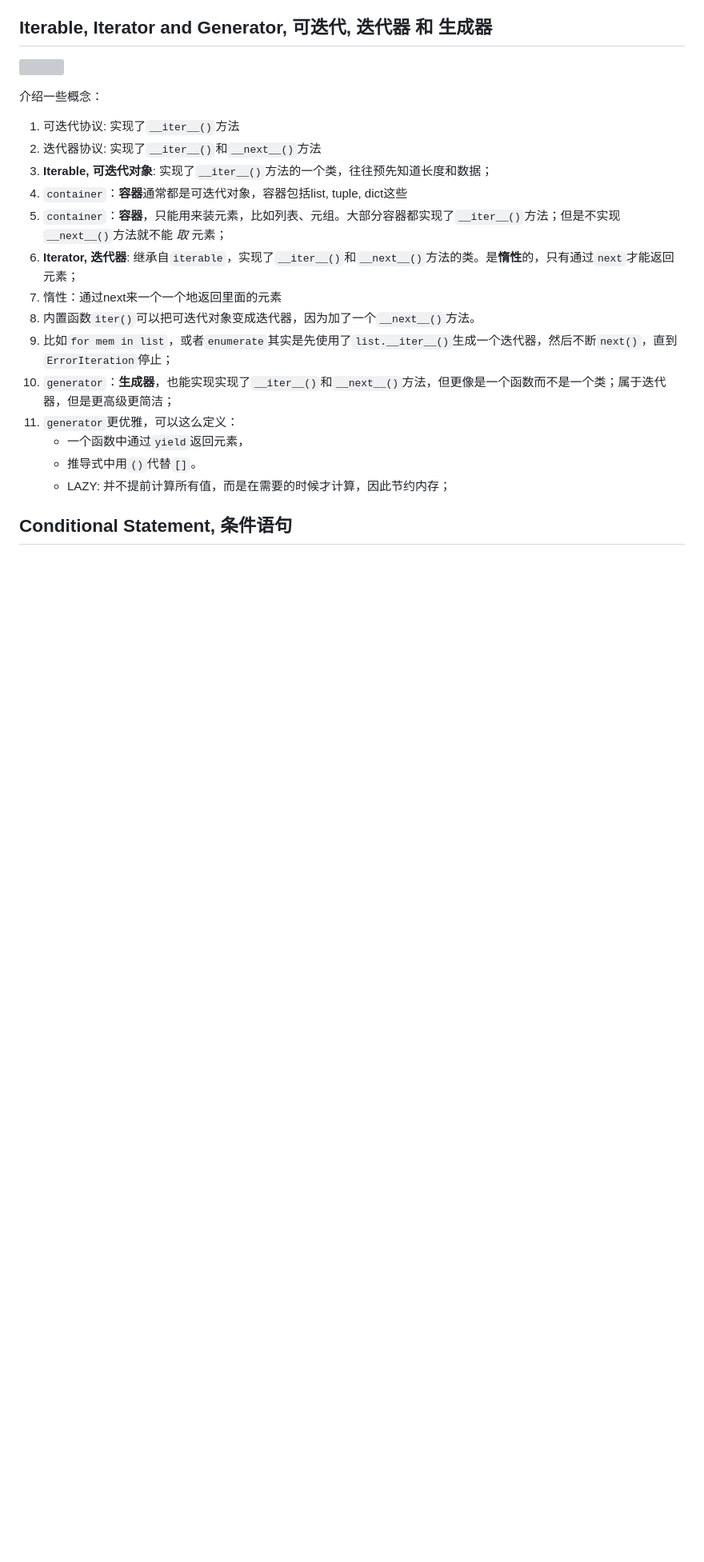
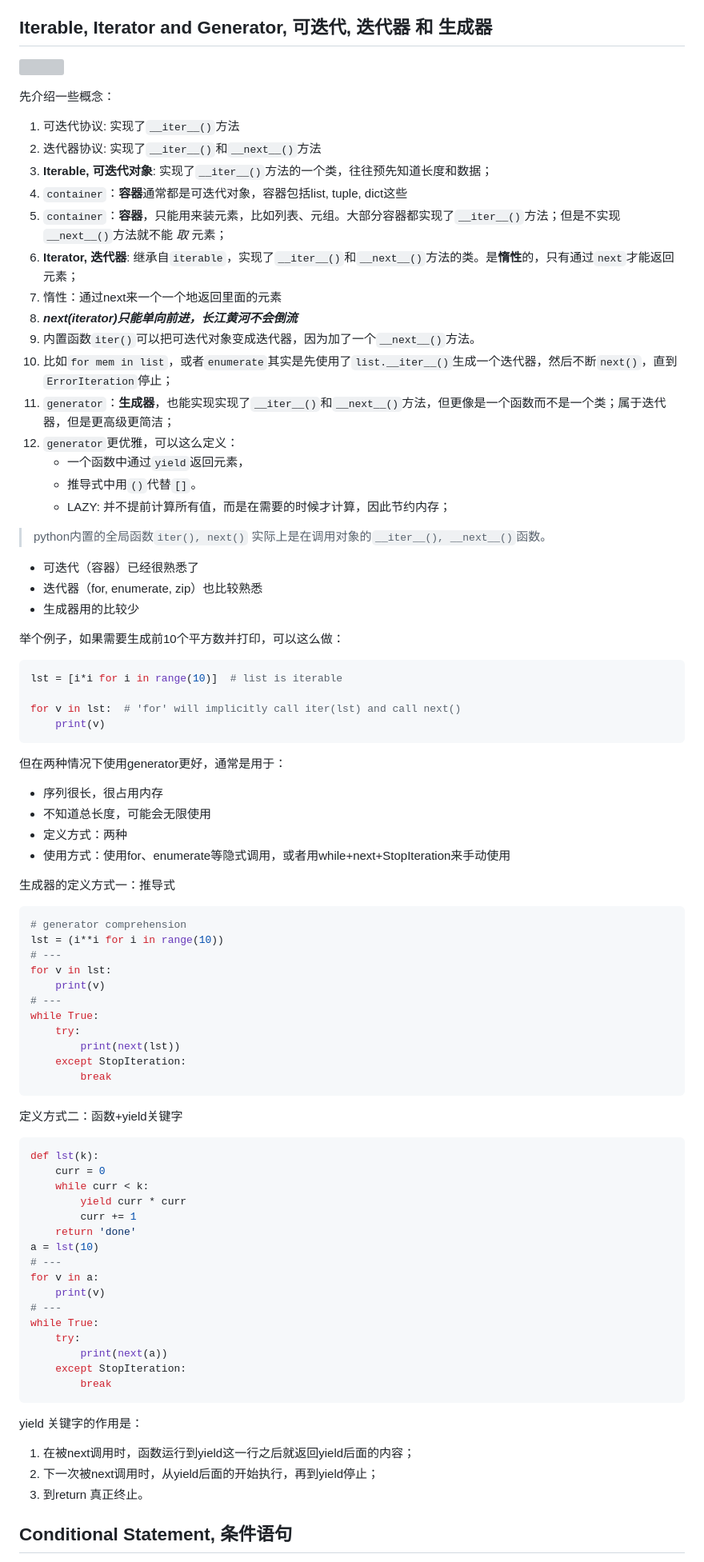
Before and after one commit to steve3ussr/Py-Learning, a Markdown page: README.md, the part around the change printed below. Shown: that part at 80% size. Rendered like a GitHub page; blank space fills up the shorter version; grey boxes are pictures that could not be loaded.

````diff
--- a/README.md
+++ b/README.md
@@ -216,7 +216,7 @@ Counter继承自dict类型，相当于是一种只用来计数的hashmap。以
 
 ![](https://i.imgur.com/s8eYkp8.jpg)
 
-介绍一些概念：
+先介绍一些概念：
 
 1. 可迭代协议: 实现了`__iter__()`方法
 2. 迭代器协议: 实现了`__iter__()`和`__next__()`方法
@@ -225,13 +225,82 @@ Counter继承自dict类型，相当于是一种只用来计数的hashmap。以
 5. `container`：**容器**，只能用来装元素，比如列表、元组。大部分容器都实现了`__iter__()`方法；但是不实现`__next__()`方法就不能 *取* 元素；
 6. **Iterator, 迭代器**: 继承自`iterable`，实现了`__iter__()`和`__next__()`方法的类。是**惰性**的，只有通过`next`才能返回元素；
 7. 惰性：通过next来一个一个地返回里面的元素
-8. 内置函数`iter()`可以把可迭代对象变成迭代器，因为加了一个`__next__()`方法。
-9. 比如`for mem in list`，或者`enumerate`其实是先使用了`list.__iter__()`生成一个迭代器，然后不断`next()`，直到`ErrorIteration`停止；
-10. `generator`：**生成器**，也能实现实现了`__iter__()`和`__next__()`方法，但更像是一个函数而不是一个类；属于迭代器，但是更高级更简洁；
-11. `generator`更优雅，可以这么定义：
+8. ***next(iterator)只能单向前进，长江黄河不会倒流***
+9. 内置函数`iter()`可以把可迭代对象变成迭代器，因为加了一个`__next__()`方法。
+10. 比如`for mem in list`，或者`enumerate`其实是先使用了`list.__iter__()`生成一个迭代器，然后不断`next()`，直到`ErrorIteration`停止；
+11. `generator`：**生成器**，也能实现实现了`__iter__()`和`__next__()`方法，但更像是一个函数而不是一个类；属于迭代器，但是更高级更简洁；
+12. `generator`更优雅，可以这么定义：
     - 一个函数中通过`yield`返回元素，
     - 推导式中用`()`代替`[]`。
     - LAZY: 并不提前计算所有值，而是在需要的时候才计算，因此节约内存；
+
+> python内置的全局函数`iter(), next()` 实际上是在调用对象的`__iter__(), __next__()`函数。
+
+- 可迭代（容器）已经很熟悉了
+- 迭代器（for, enumerate, zip）也比较熟悉
+- 生成器用的比较少
+
+举个例子，如果需要生成前10个平方数并打印，可以这么做：
+
+```python
+lst = [i*i for i in range(10)]  # list is iterable
+
+for v in lst:  # 'for' will implicitly call iter(lst) and call next()
+    print(v)
+```
+
+但在两种情况下使用generator更好，通常是用于：
+
+- 序列很长，很占用内存
+- 不知道总长度，可能会无限使用
+- 定义方式：两种
+- 使用方式：使用for、enumerate等隐式调用，或者用while+next+StopIteration来手动使用
+
+生成器的定义方式一：推导式
+
+```python
+# generator comprehension
+lst = (i**i for i in range(10))
+# ---
+for v in lst:
+    print(v)
+# ---
+while True:
+    try:
+        print(next(lst))
+    except StopIteration:
+        break
+```
+
+定义方式二：函数+yield关键字
+
+```python
+def lst(k):
+    curr = 0
+    while curr < k:
+        yield curr * curr
+        curr += 1
+    return 'done'
+a = lst(10)
+# ---
+for v in a:
+    print(v)
+# ---
+while True:
+    try:
+        print(next(a))
+    except StopIteration:
+        break
+```
+
+yield 关键字的作用是：
+
+1. 在被next调用时，函数运行到yield这一行之后就返回yield后面的内容；
+2. 下一次被next调用时，从yield后面的开始执行，再到yield停止；
+3. 到return 真正终止。
+
+
+
 
 ## Conditional Statement, 条件语句
 
````
Also changed, not shown: other parts of README.md (+12 -2 lines).
